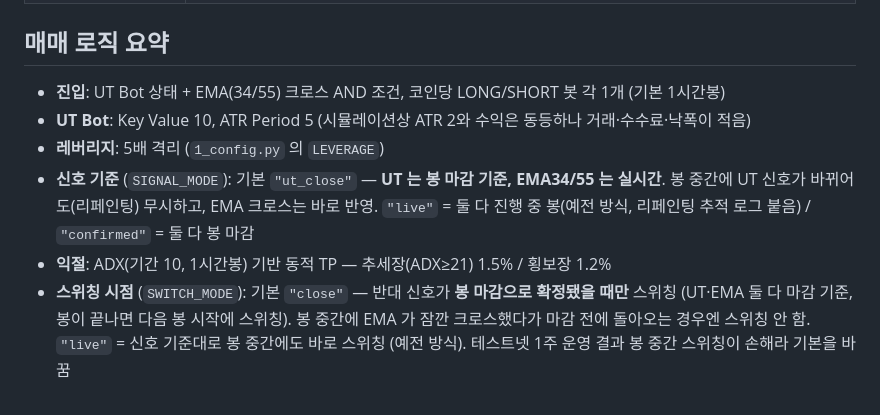
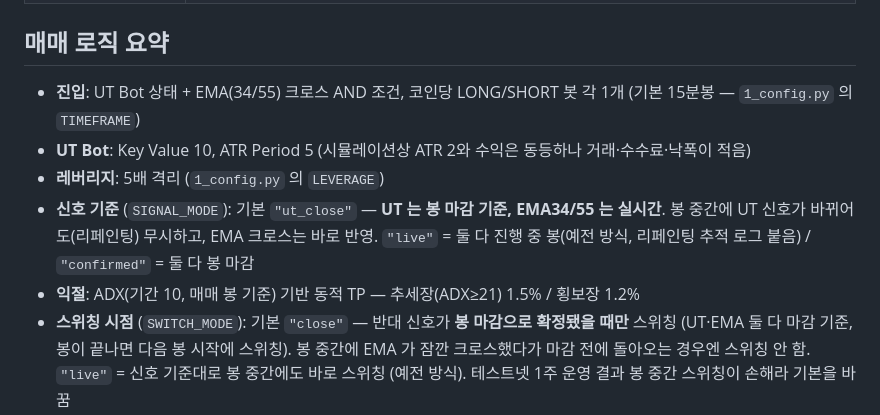
Before and after one commit to gtlsb518-png/super-octo-carnival, a Markdown page: README.md, the part around the change. GitHub-like rendering.

Commit message:
Docs: 15-minute default timeframe
Co-Authored-By: Claude Opus 5.5 <noreply@anthropic.com>
Claude-Session: https://claude.ai/code/session_016r8Gv48xc7zYNYy9KecfYH

```diff
--- a/README.md
+++ b/README.md
@@ -37,13 +37,13 @@ tkinter가 없는 리눅스에서는 `sudo apt-get install python3-tk`로 설치
 
 ## 매매 로직 요약
 
-- **진입**: UT Bot 상태 + EMA(34/55) 크로스 AND 조건, 코인당 LONG/SHORT 봇 각 1개 (기본 1시간봉)
+- **진입**: UT Bot 상태 + EMA(34/55) 크로스 AND 조건, 코인당 LONG/SHORT 봇 각 1개 (기본 15분봉 — `1_config.py` 의 `TIMEFRAME`)
 - **UT Bot**: Key Value 10, ATR Period 5 (시뮬레이션상 ATR 2와 수익은 동등하나 거래·수수료·낙폭이 적음)
 - **레버리지**: 5배 격리 (`1_config.py` 의 `LEVERAGE`)
 - **신호 기준** (`SIGNAL_MODE`): 기본 `"ut_close"` — **UT 는 봉 마감 기준, EMA34/55 는 실시간**.
   봉 중간에 UT 신호가 바뀌어도(리페인팅) 무시하고, EMA 크로스는 바로 반영.
   `"live"` = 둘 다 진행 중 봉(예전 방식, 리페인팅 추적 로그 붙음) / `"confirmed"` = 둘 다 봉 마감
-- **익절**: ADX(기간 10, 1시간봉) 기반 동적 TP — 추세장(ADX≥21) 1.5% / 횡보장 1.2%
+- **익절**: ADX(기간 10, 매매 봉 기준) 기반 동적 TP — 추세장(ADX≥21) 1.5% / 횡보장 1.2%
 - **스위칭 시점** (`SWITCH_MODE`): 기본 `"close"` — 반대 신호가 **봉 마감으로 확정됐을 때만** 스위칭 (UT·EMA 둘 다 마감 기준,
   봉이 끝나면 다음 봉 시작에 스위칭). 봉 중간에 EMA 가 잠깐 크로스했다가 마감 전에 돌아오는 경우엔 스위칭 안 함.
   `"live"` = 신호 기준대로 봉 중간에도 바로 스위칭 (예전 방식). 테스트넷 1주 운영 결과 봉 중간 스위칭이 손해라 기본을 바꿈
```
Also changed, not shown: 실행방법.md (+4 -2 lines).
